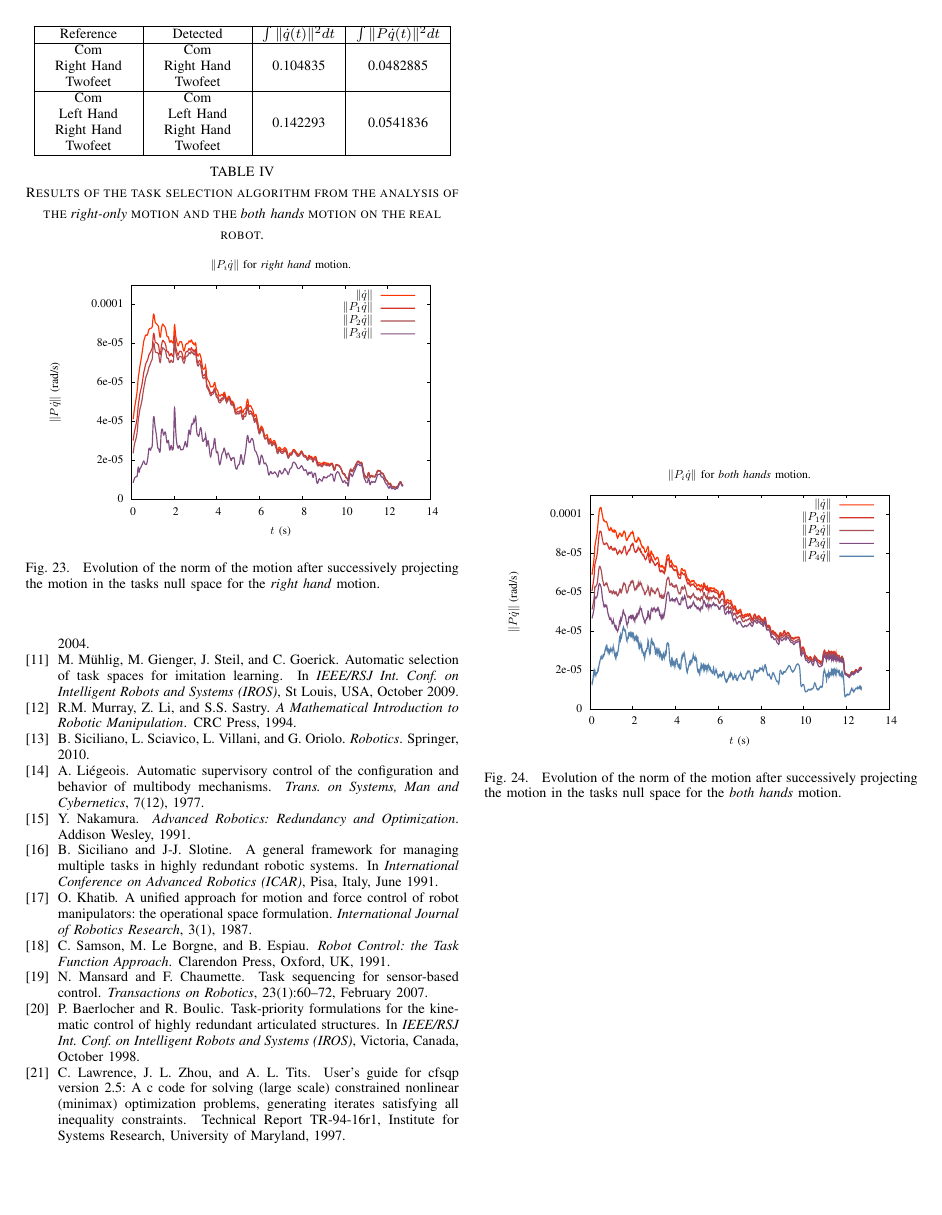
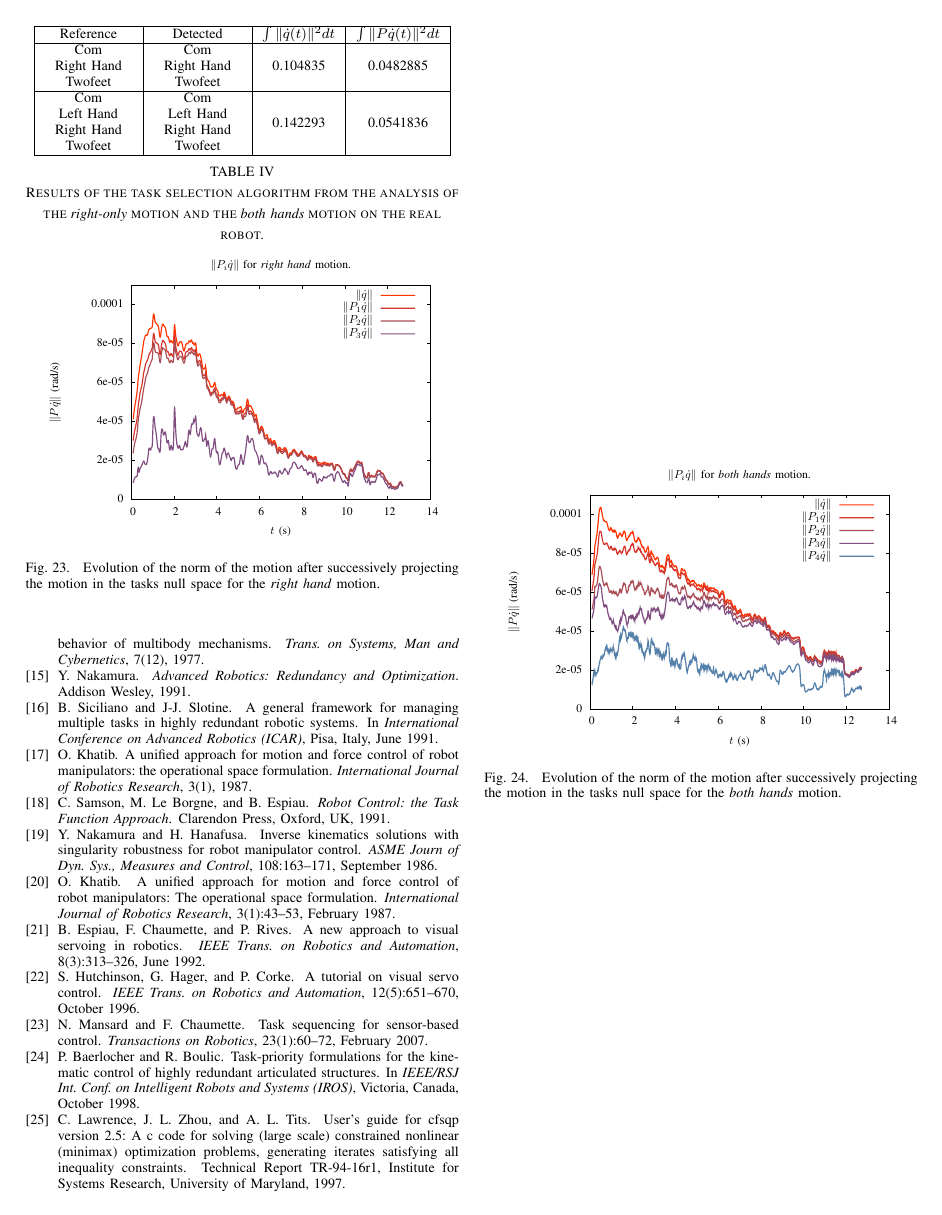
Before and after one commit to sovannara-hak/11tsmc-hak, a LaTeX paper (main.tex, which reads biblio.bib): page 11 of 11. Compiled offline with pdfLaTeX.

Commit message:
Correction Olivier

```diff
--- a/biblio.bib
+++ b/biblio.bib
@@ -533,3 +533,47 @@
   number = "4",
   year = "2004"
 }
+
+@Article{Nakamura86a,
+  author = 	 {Nakamura, Y. and Hanafusa, H.},
+  title = 	 {Inverse kinematics solutions with singularity robustness for robot manipulator control},
+  OPTjournal = 	 {Trans. ASME Journal of Dynamic System, Measures and Control},
+  journal = 	 {ASME Journ of Dyn. Sys., Measures and Control},
+  year = 	 {1986},
+  volume = 	 {108},
+  month =        {September},
+  pages = 	 {163-171},
+}
+
+@Article{Khatib87b,
+  author = 	 {Khatib, O.},
+  title = 	 {A unified approach for motion and force control of robot manipulators: The operational space formulation},
+  journal = 	 {International Journal of Robotics Research},
+  year = 	 {1987},
+  volume = 	 {3},
+  number = 	 {1},
+  pages = 	 {43-53},
+  month =        {February}
+}
+
+@article{Espiau92,
+	journal = {IEEE Trans. on Robotics and Automation},
+	title = {A new approach to visual servoing in robotics},
+	author = { Espiau, B. and Chaumette, F. and Rives, P.},
+	month =  {June},
+	volume =  8,
+	year = {1992},
+	pages = {313-326},
+	number =  3,
+}
+
+@Article{Hutchinson96a,
+  author =	 {Hutchinson, S. and Hager, G. and Corke, P.},
+  title =	 {A tutorial on Visual Servo Control},
+  journal = {IEEE Trans. on Robotics and Automation},
+  year =	 1996,
+  volume =	 12,
+  number =	 5,
+  pages =	 {651-670},
+  month =	 {October},
+}
```
Also changed, not shown: main.tex (+11 -8 lines).
